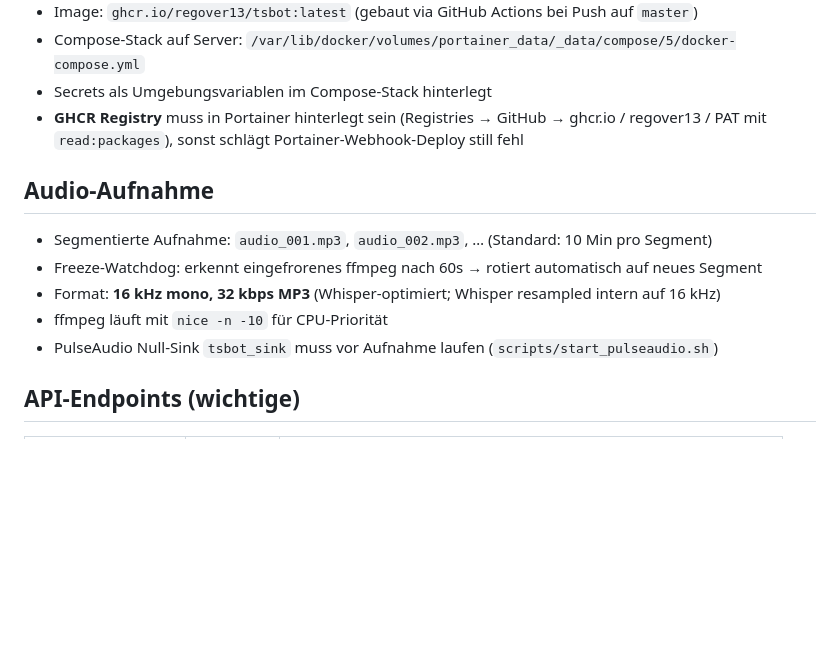
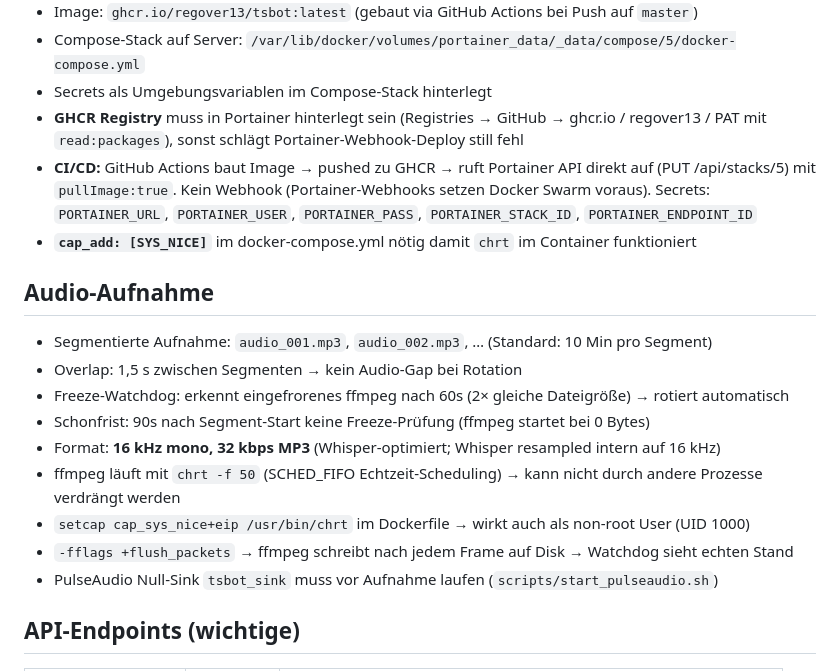
Before and after one commit to regover13/tsbot, a Markdown page: CLAUDE.md, the part around the change. Drawn GitHub-style; blank space fills up the shorter version.

```diff
--- a/CLAUDE.md
+++ b/CLAUDE.md
@@ -53,13 +53,19 @@ nginx/                   # nginx-Reverse-Proxy-Konfiguration
 - Compose-Stack auf Server: `/var/lib/docker/volumes/portainer_data/_data/compose/5/docker-compose.yml`
 - Secrets als Umgebungsvariablen im Compose-Stack hinterlegt
 - **GHCR Registry** muss in Portainer hinterlegt sein (Registries → GitHub → ghcr.io / regover13 / PAT mit `read:packages`), sonst schlägt Portainer-Webhook-Deploy still fehl
+- **CI/CD:** GitHub Actions baut Image → pushed zu GHCR → ruft Portainer API direkt auf (PUT /api/stacks/5) mit `pullImage:true`. Kein Webhook (Portainer-Webhooks setzen Docker Swarm voraus). Secrets: `PORTAINER_URL`, `PORTAINER_USER`, `PORTAINER_PASS`, `PORTAINER_STACK_ID`, `PORTAINER_ENDPOINT_ID`
+- **`cap_add: [SYS_NICE]`** im docker-compose.yml nötig damit `chrt` im Container funktioniert
 
 ## Audio-Aufnahme
 
 - Segmentierte Aufnahme: `audio_001.mp3`, `audio_002.mp3`, … (Standard: 10 Min pro Segment)
-- Freeze-Watchdog: erkennt eingefrorenes ffmpeg nach 60s → rotiert automatisch auf neues Segment
+- Overlap: 1,5 s zwischen Segmenten → kein Audio-Gap bei Rotation
+- Freeze-Watchdog: erkennt eingefrorenes ffmpeg nach 60s (2× gleiche Dateigröße) → rotiert automatisch
+- Schonfrist: 90s nach Segment-Start keine Freeze-Prüfung (ffmpeg startet bei 0 Bytes)
 - Format: **16 kHz mono, 32 kbps MP3** (Whisper-optimiert; Whisper resampled intern auf 16 kHz)
-- ffmpeg läuft mit `nice -n -10` für CPU-Priorität
+- ffmpeg läuft mit `chrt -f 50` (SCHED_FIFO Echtzeit-Scheduling) → kann nicht durch andere Prozesse verdrängt werden
+- `setcap cap_sys_nice+eip /usr/bin/chrt` im Dockerfile → wirkt auch als non-root User (UID 1000)
+- `-fflags +flush_packets` → ffmpeg schreibt nach jedem Frame auf Disk → Watchdog sieht echten Stand
 - PulseAudio Null-Sink `tsbot_sink` muss vor Aufnahme laufen (`scripts/start_pulseaudio.sh`)
 
 ## API-Endpoints (wichtige)
```
Also changed, not shown: README.md (+2 -2 lines).
